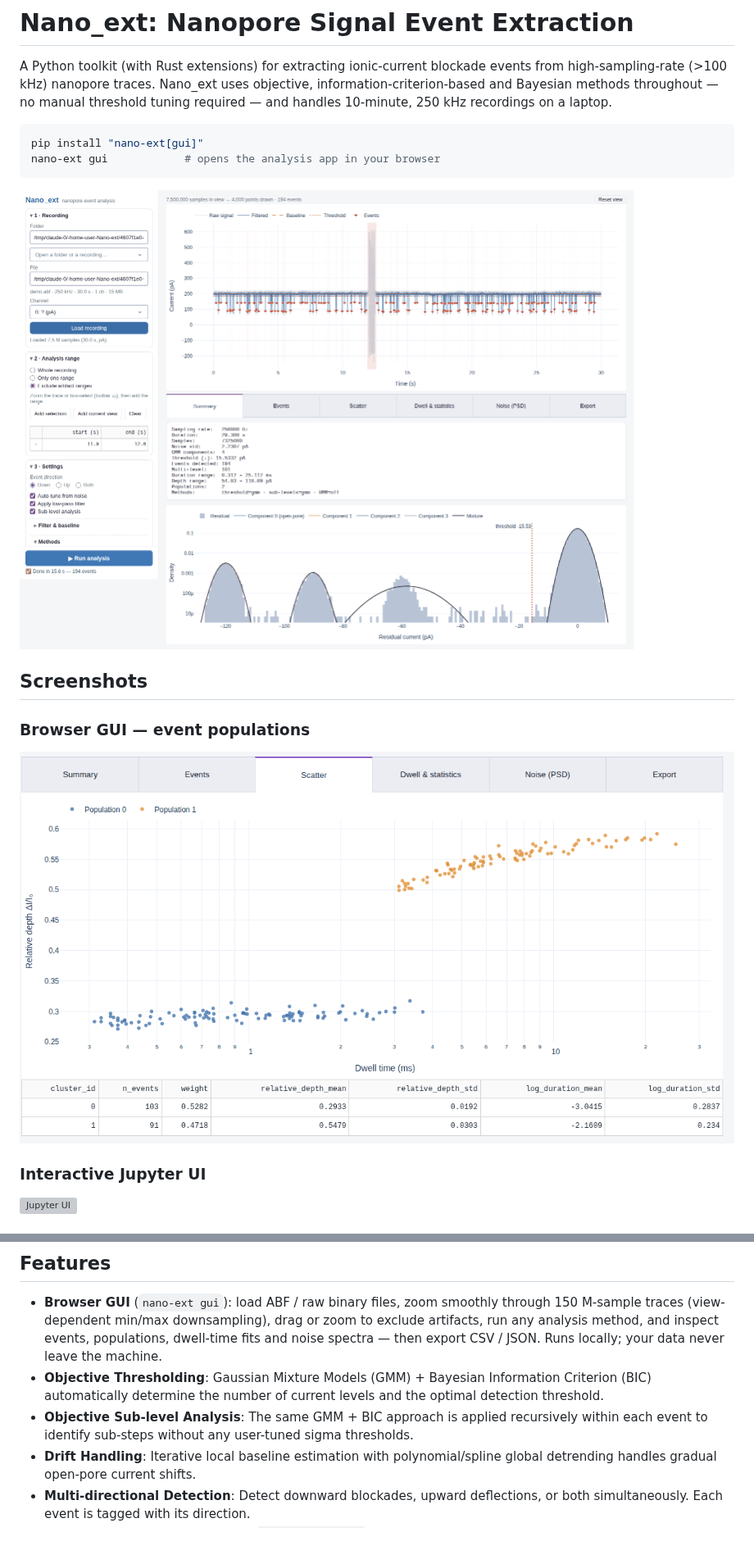
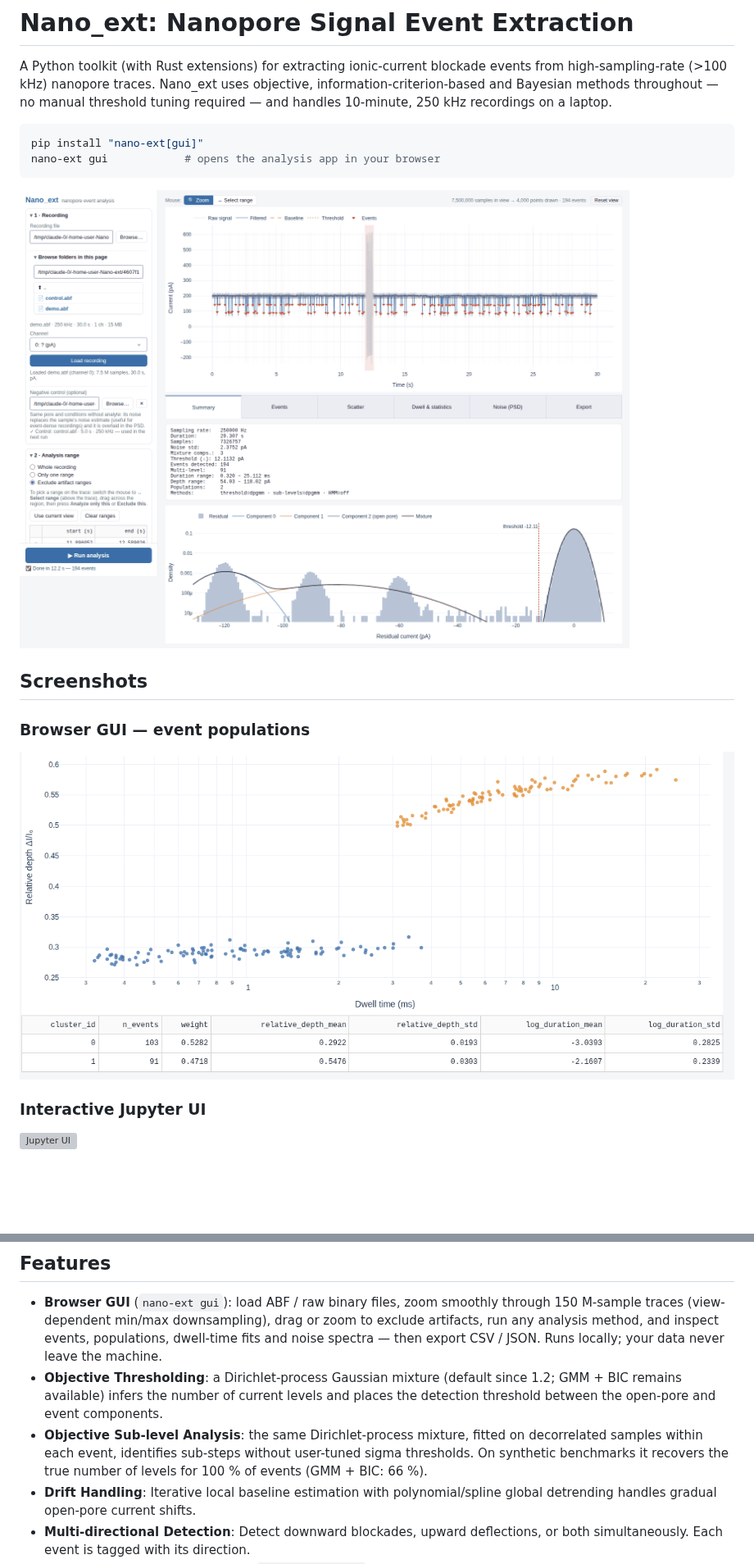
Before and after one commit to gorgeouspig/Nano_ext, a Markdown page: README.md, 2 parts joined by grey strips. Shown at 82% size. Rendered like a GitHub page; pictures changed too: docs/images/gui_overview.png, docs/images/gui_populations.png; blank space fills up the shorter version; grey boxes are pictures that could not be loaded.

```diff
--- a/README.md
+++ b/README.md
@@ -26,8 +26,8 @@ nano-ext gui            # opens the analysis app in your browser
 ## Features
 
 - **Browser GUI** (`nano-ext gui`): load ABF / raw binary files, zoom smoothly through 150 M-sample traces (view-dependent min/max downsampling), drag or zoom to exclude artifacts, run any analysis method, and inspect events, populations, dwell-time fits and noise spectra — then export CSV / JSON. Runs locally; your data never leave the machine.
-- **Objective Thresholding**: Gaussian Mixture Models (GMM) + Bayesian Information Criterion (BIC) automatically determine the number of current levels and the optimal detection threshold.
-- **Objective Sub-level Analysis**: The same GMM + BIC approach is applied recursively within each event to identify sub-steps without any user-tuned sigma thresholds.
+- **Objective Thresholding**: a Dirichlet-process Gaussian mixture (default since 1.2; GMM + BIC remains available) infers the number of current levels and places the detection threshold between the open-pore and event components.
+- **Objective Sub-level Analysis**: the same Dirichlet-process mixture, fitted on decorrelated samples within each event, identifies sub-steps without user-tuned sigma thresholds. On synthetic benchmarks it recovers the true number of levels for 100 % of events (GMM + BIC: 66 %).
 - **Drift Handling**: Iterative local baseline estimation with polynomial/spline global detrending handles gradual open-pore current shifts.
 - **Multi-directional Detection**: Detect downward blockades, upward deflections, or both simultaneously. Each event is tagged with its direction.
 - **Automated Parameter Tuning**: `suggest_config()` estimates the noise floor from the signal and automatically sets `min_event_duration`, `merge_gap`, and `baseline_window` — a good starting point before manual refinement.
```
Also changed, not shown: other parts of README.md (+10 -8 lines), 11 other files.
